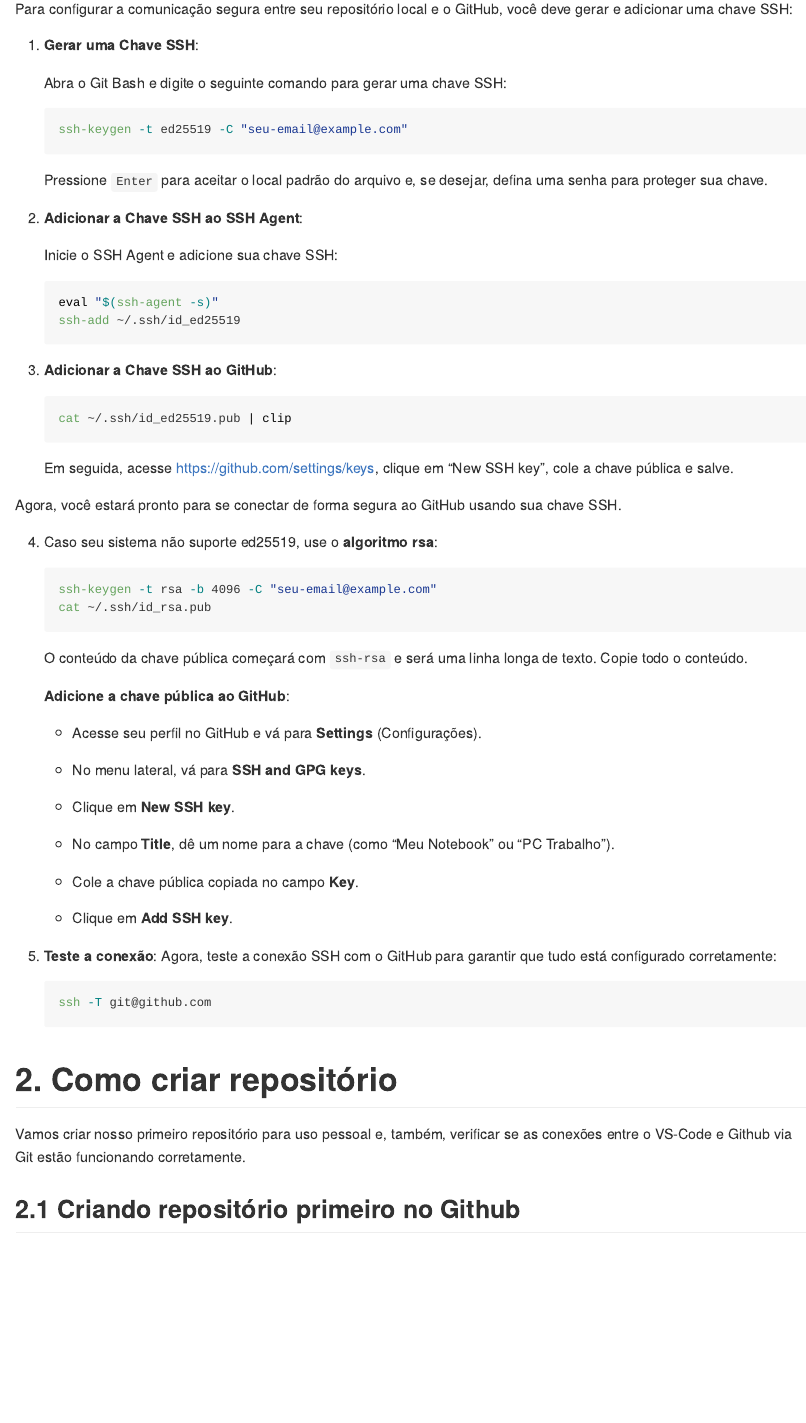
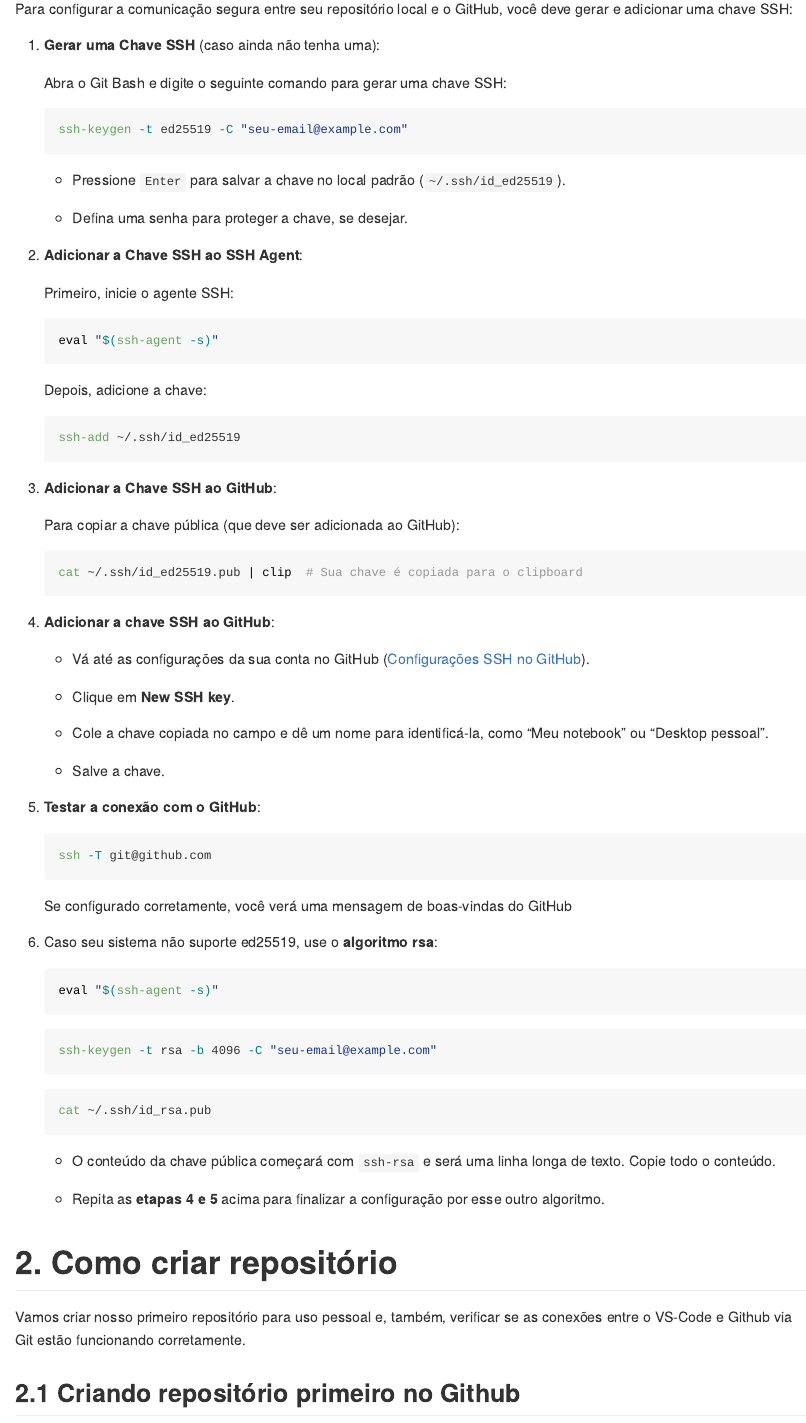
Before and after one commit to astuciasnor/tutorial-git-vscode, an R Markdown document (README.Rmd): the page in a window 1100 px wide, from 960 px down. The pictures show the output file README.md that the author committed with the source, drawn offline in the style of GitHub.

Commit message:
Correções do SSH

````diff
--- a/README.Rmd
+++ b/README.Rmd
@@ -53,7 +53,7 @@ Este tutorial de uso do Git/GitHub no Visual Studio Code (VS-Code) tem como obje
 
 Para configurar a comunicação segura entre seu repositório local e o GitHub, você deve gerar e adicionar uma chave SSH:
 
-1.  **Gerar uma Chave SSH**:
+1.  **Gerar uma Chave SSH** (caso ainda não tenha uma):
 
     Abra o Git Bash e digite o seguinte comando para gerar uma chave SSH:
 
@@ -61,55 +61,67 @@ Para configurar a comunicação segura entre seu repositório local e o GitHub,
     ssh-keygen -t ed25519 -C "seu-email@example.com"
     ```
 
-    Pressione `Enter` para aceitar o local padrão do arquivo e, se desejar, defina uma senha para proteger sua chave.
+    -   Pressione `Enter` para salvar a chave no local padrão (`~/.ssh/id_ed25519`).
+
+    -   Defina uma senha para proteger a chave, se desejar.
 
 2.  **Adicionar a Chave SSH ao SSH Agent**:
 
-    Inicie o SSH Agent e adicione sua chave SSH:
+    Primeiro, inicie o agente SSH:
 
     ```{bash, echo = TRUE, eval = FALSE}
     eval "$(ssh-agent -s)"
+    ```
+
+    Depois, adicione a chave:
+
+    ```{bash, echo = TRUE, eval = FALSE}
     ssh-add ~/.ssh/id_ed25519
     ```
 
 3.  **Adicionar a Chave SSH ao GitHub**:
 
+    Para copiar a chave pública (que deve ser adicionada ao GitHub):
+
     ```{bash, echo = TRUE, eval = FALSE}
-    cat ~/.ssh/id_ed25519.pub | clip
+    cat ~/.ssh/id_ed25519.pub | clip  # Sua chave é copiada para o clipboard
     ```
 
-    Em seguida, acesse <https://github.com/settings/keys>, clique em "New SSH key", cole a chave pública e salve.
+4.  **Adicionar a chave SSH ao GitHub**:
 
-Agora, você estará pronto para se conectar de forma segura ao GitHub usando sua chave SSH.
-
-4.  Caso seu sistema não suporte ed25519, use o **algoritmo rsa**:
-
-    ```{bash, echo = TRUE, eval = FALSE}
-    ssh-keygen -t rsa -b 4096 -C "seu-email@example.com"
-    cat ~/.ssh/id_rsa.pub
-    ```
-
-    O conteúdo da chave pública começará com `ssh-rsa` e será uma linha longa de texto. Copie todo o conteúdo.
-
-    **Adicione a chave pública ao GitHub**:
-
-    -   Acesse seu perfil no GitHub e vá para **Settings** (Configurações).
-
-    -   No menu lateral, vá para **SSH and GPG keys**.
+    -   Vá até as configurações da sua conta no GitHub ([Configurações SSH no GitHub](https://github.com/settings/keys)).
 
     -   Clique em **New SSH key**.
 
-    -   No campo **Title**, dê um nome para a chave (como "Meu Notebook" ou "PC Trabalho").
+    -   Cole a chave copiada no campo e dê um nome para identificá-la, como "Meu notebook" ou "Desktop pessoal".
 
-    -   Cole a chave pública copiada no campo **Key**.
+    -   Salve a chave.
 
-    -   Clique em **Add SSH key**.
-
-5.  **Teste a conexão**: Agora, teste a conexão SSH com o GitHub para garantir que tudo está configurado corretamente:
+5.  **Testar a conexão com o GitHub**:
 
     ```{bash, echo = TRUE, eval = FALSE}
     ssh -T git@github.com
     ```
+
+    Se configurado corretamente, você verá uma mensagem de boas-vindas do GitHub
+
+6.  Caso seu sistema não suporte ed25519, use o **algoritmo rsa**:
+
+    ```{bash, echo = TRUE, eval = FALSE}
+    eval "$(ssh-agent -s)"
+    ```
+
+    ```{bash, echo = TRUE, eval = FALSE}
+    ssh-keygen -t rsa -b 4096 -C "seu-email@example.com"
+    ```
+
+    ```{bash, echo = TRUE, eval = FALSE}
+    cat ~/.ssh/id_rsa.pub
+    ```
+
+    -   O conteúdo da chave pública começará com `ssh-rsa` e será uma linha longa de texto. Copie todo o conteúdo.
+
+    -   Repita as **etapas 4 e 5** acima para finalizar a configuração por esse outro algoritmo.
 
 # 2. Como criar repositório
 
````
Also changed, not shown: README.md.
